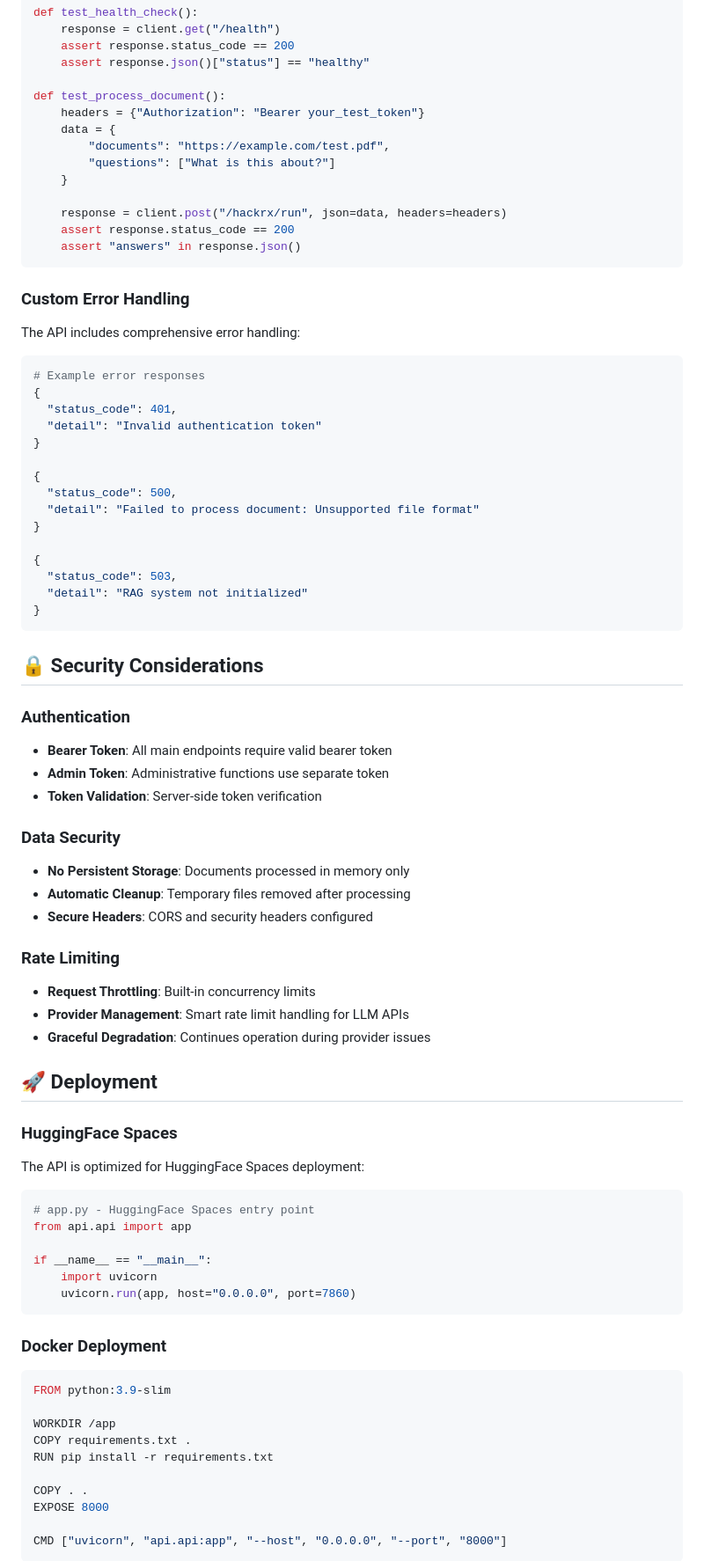
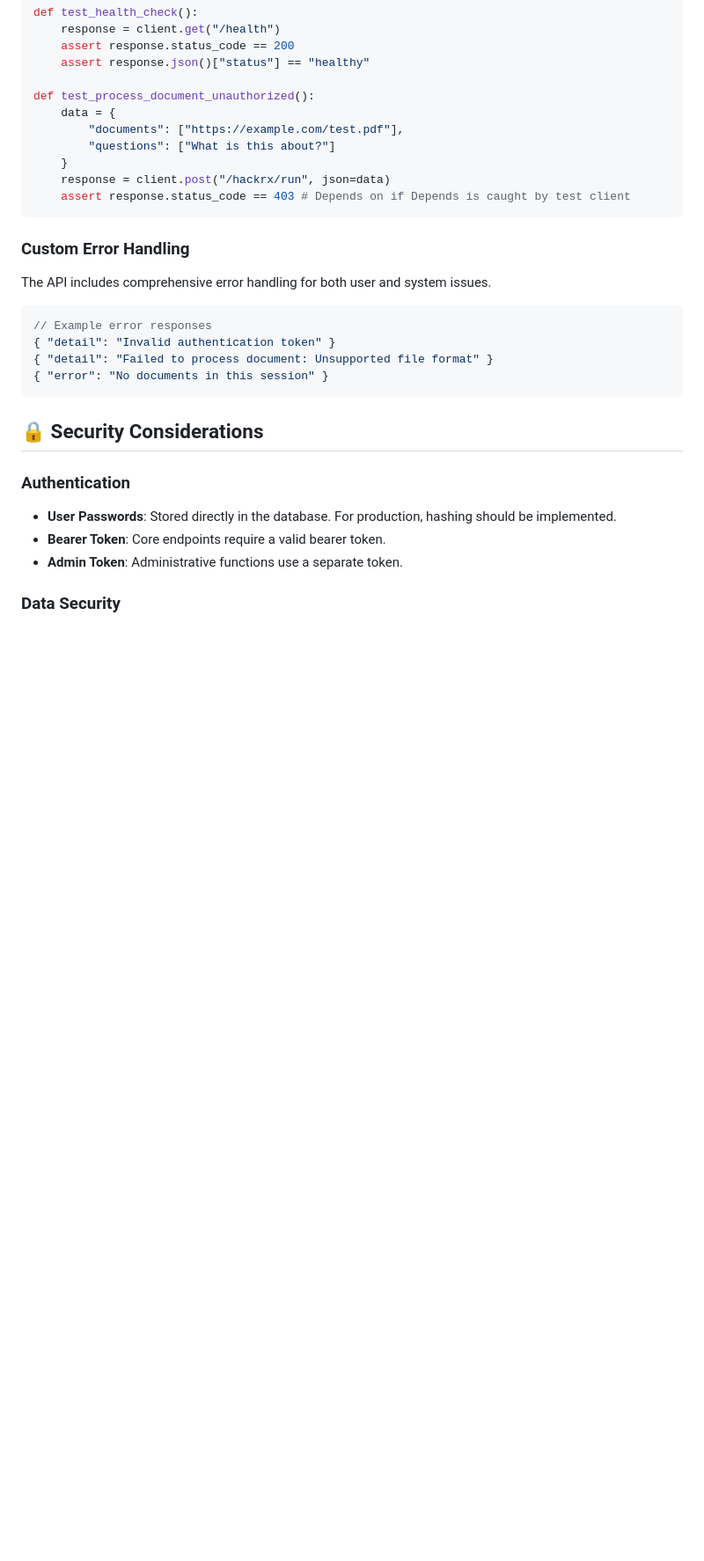
Before and after one commit to Rahul-Samedavar/ShastraDocs2, a Markdown page: api/README.md, the part around one of its changes. Shown at 88% size. GitHub-like rendering; blank space fills up the shorter version.

````diff
--- a/api/README.md
+++ b/api/README.md
@@ -314,83 +242,30 @@ def test_health_check():
     assert response.status_code == 200
     assert response.json()["status"] == "healthy"
 
-def test_process_document():
-    headers = {"Authorization": "Bearer your_test_token"}
+def test_process_document_unauthorized():
     data = {
-        "documents": "https://example.com/test.pdf",
+        "documents": ["https://example.com/test.pdf"],
         "questions": ["What is this about?"]
     }
-
-    response = client.post("/hackrx/run", json=data, headers=headers)
-    assert response.status_code == 200
-    assert "answers" in response.json()
+    response = client.post("/hackrx/run", json=data)
+    assert response.status_code == 403 # Depends on if Depends is caught by test client
 ```
 
 ### Custom Error Handling
 
-The API includes comprehensive error handling:
-
-```python
-# Example error responses
-{
-  "status_code": 401,
-  "detail": "Invalid authentication token"
-}
-
-{
-  "status_code": 500,
-  "detail": "Failed to process document: Unsupported file format"
-}
-
-{
-  "status_code": 503,
-  "detail": "RAG system not initialized"
-}
+The API includes comprehensive error handling for both user and system issues.
+```json
+// Example error responses
+{ "detail": "Invalid authentication token" }
+{ "detail": "Failed to process document: Unsupported file format" }
+{ "error": "No documents in this session" }
 ```
 
 ## 🔒 Security Considerations
 
 ### Authentication
-- **Bearer Token**: All main endpoints require valid bearer token
-- **Admin Token**: Administrative functions use separate token
-- **Token Validation**: Server-side token verification
+- **User Passwords**: Stored directly in the database. For production, hashing should be implemented.
+- **Bearer Token**: Core endpoints require a valid bearer token.
+- **Admin Token**: Administrative functions use a separate token.
 
 ### Data Security
-- **No Persistent Storage**: Documents processed in memory only
-- **Automatic Cleanup**: Temporary files removed after processing
-- **Secure Headers**: CORS and security headers configured
-
-### Rate Limiting
-- **Request Throttling**: Built-in concurrency limits
-- **Provider Management**: Smart rate limit handling for LLM APIs
-- **Graceful Degradation**: Continues operation during provider issues
-
-## 🚀 Deployment
-
-### HuggingFace Spaces
-The API is optimized for HuggingFace Spaces deployment:
-
-```python
-# app.py - HuggingFace Spaces entry point
-from api.api import app
-
-if __name__ == "__main__":
-    import uvicorn
-    uvicorn.run(app, host="0.0.0.0", port=7860)
-```
-
-### Docker Deployment
-
-```dockerfile
-FROM python:3.9-slim
-
-WORKDIR /app
-COPY requirements.txt .
-RUN pip install -r requirements.txt
-
-COPY . .
-EXPOSE 8000
-
-CMD ["uvicorn", "api.api:app", "--host", "0.0.0.0", "--port", "8000"]
-```
-
````
Also changed, not shown: other parts of api/README.md (+124 -235 lines), README.md (+153 -154 lines).
